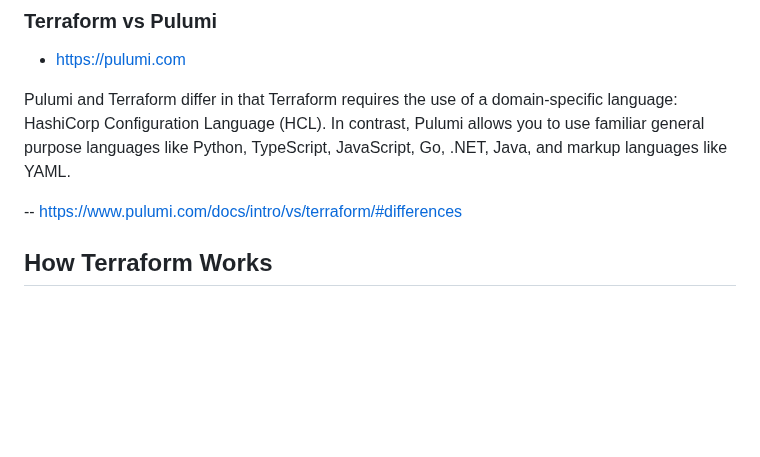
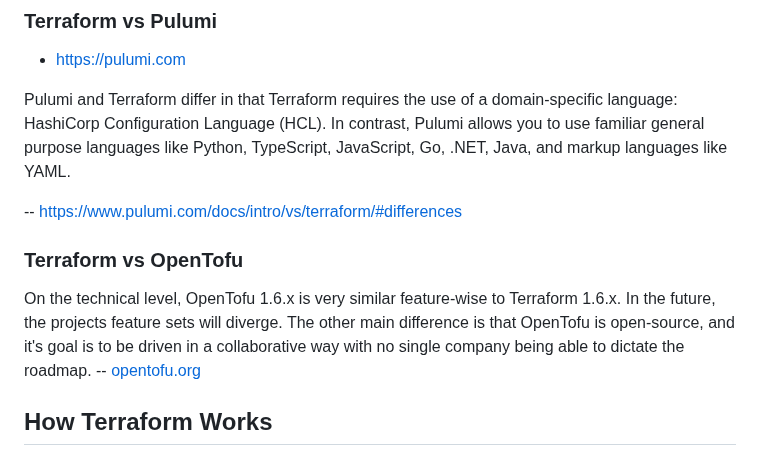
Before and after one commit to ondrejsika/terraform-training, a Markdown page: README.md, the part around the change. Drawn GitHub-style; blank space fills up the shorter version.

Commit message:
feat(README): Add Terraform vs OpenTofu #34

```diff
--- a/README.md
+++ b/README.md
@@ -69,6 +69,10 @@ CloudFormation is very similar tool as Terraform. CloudFormation is AWS native a
 Pulumi and Terraform differ in that Terraform requires the use of a domain-specific language: HashiCorp Configuration Language (HCL). In contrast, Pulumi allows you to use familiar general purpose languages like Python, TypeScript, JavaScript, Go, .NET, Java, and markup languages like YAML.
 
 -- <https://www.pulumi.com/docs/intro/vs/terraform/#differences>
+
+### Terraform vs OpenTofu
+
+On the technical level, OpenTofu 1.6.x is very similar feature-wise to Terraform 1.6.x. In the future, the projects feature sets will diverge. The other main difference is that OpenTofu is open-source, and it's goal is to be driven in a collaborative way with no single company being able to dictate the roadmap. -- [opentofu.org](https://opentofu.org)
 
 ## How Terraform Works
 
```
